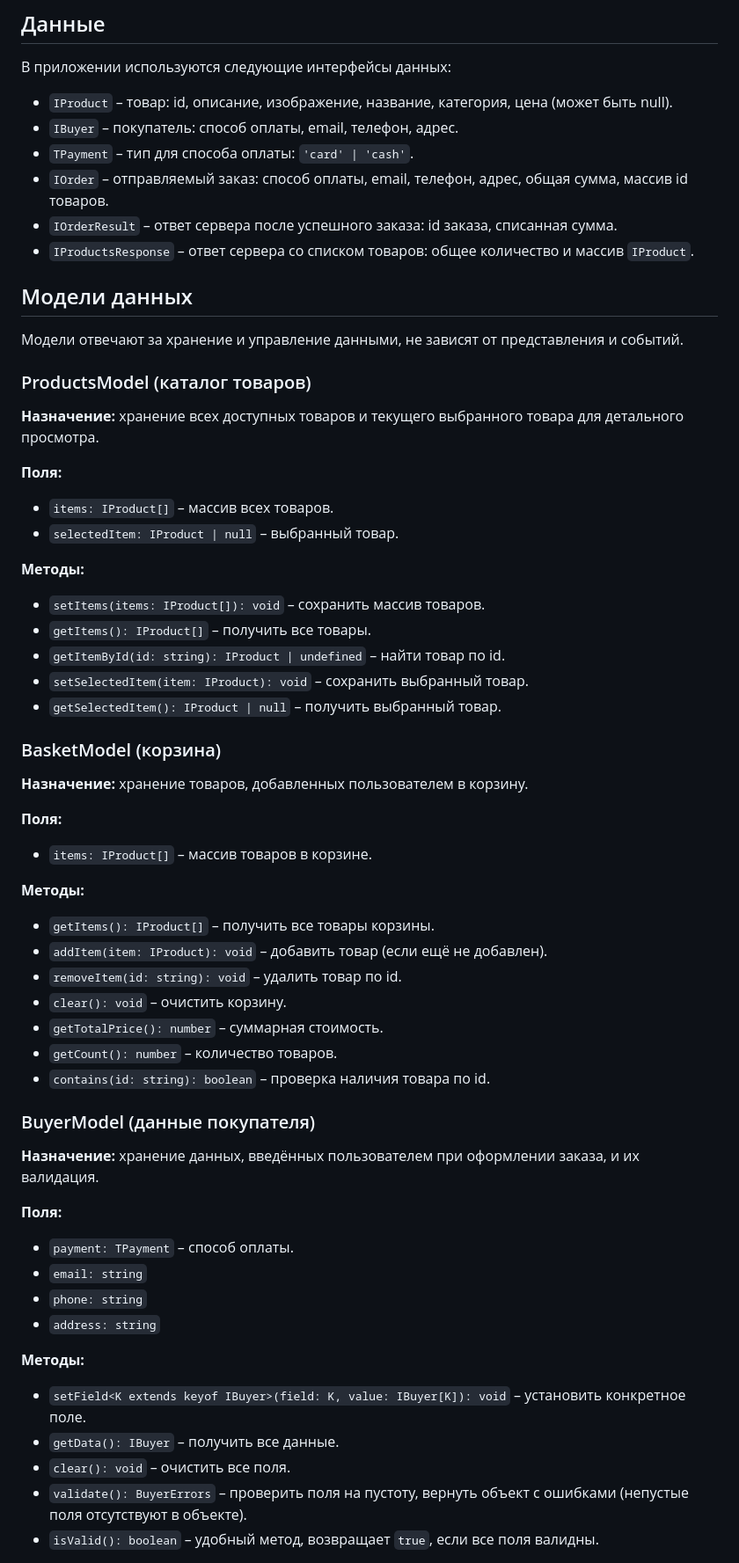
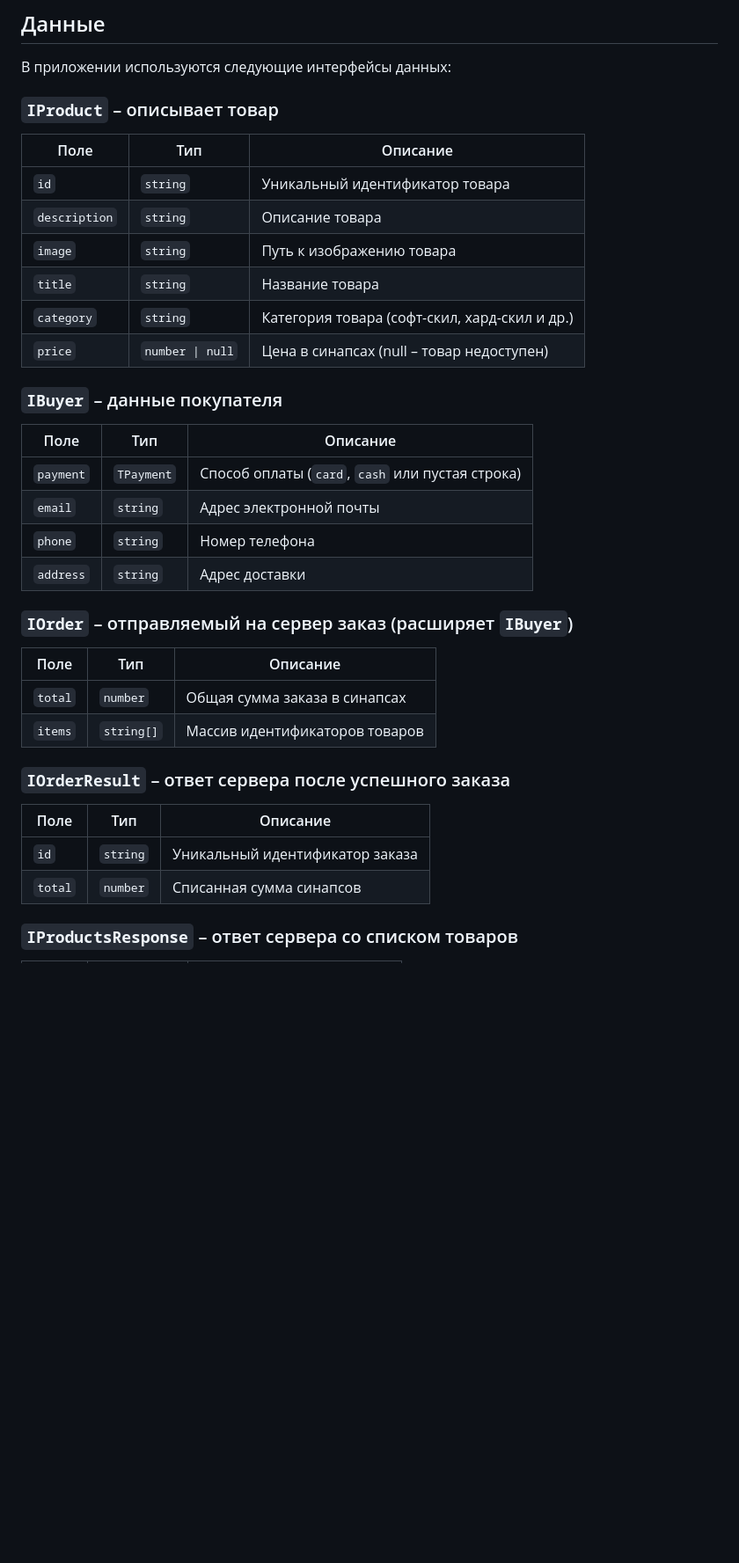
Before and after one commit to colchinvlad-dev/weblarek, a Markdown page: README.md, the part around one of its changes. Shown at 88% size. Rendered like a GitHub page; blank space fills up the shorter version.

```diff
--- a/README.md
+++ b/README.md
@@ -102,62 +102,39 @@ Presenter - презентер содержит основную логику п
 
 В приложении используются следующие интерфейсы данных:
 
-- `IProduct` – товар: id, описание, изображение, название, категория, цена (может быть null).
-- `IBuyer` – покупатель: способ оплаты, email, телефон, адрес.
-- `TPayment` – тип для способа оплаты: `'card' | 'cash'`.
-- `IOrder` – отправляемый заказ: способ оплаты, email, телефон, адрес, общая сумма, массив id товаров.
-- `IOrderResult` – ответ сервера после успешного заказа: id заказа, списанная сумма.
-- `IProductsResponse` – ответ сервера со списком товаров: общее количество и массив `IProduct`.
+### `IProduct` – описывает товар
 
-## Модели данных
+| Поле          | Тип           | Описание                                      |
+|---------------|---------------|-----------------------------------------------|
+| `id`          | `string`      | Уникальный идентификатор товара               |
+| `description` | `string`      | Описание товара                               |
+| `image`       | `string`      | Путь к изображению товара                     |
+| `title`       | `string`      | Название товара                               |
+| `category`    | `string`      | Категория товара (софт-скил, хард-скил и др.) |
+| `price`       | `number \| null` | Цена в синапсах (null – товар недоступен)   |
 
-Модели отвечают за хранение и управление данными, не зависят от представления и событий.
+### `IBuyer` – данные покупателя
 
-### ProductsModel (каталог товаров)
+| Поле      | Тип        | Описание                       |
+|-----------|------------|--------------------------------|
+| `payment` | `TPayment` | Способ оплаты (`card`, `cash` или пустая строка) |
+| `email`   | `string`   | Адрес электронной почты        |
+| `phone`   | `string`   | Номер телефона                 |
+| `address` | `string`   | Адрес доставки                 |
 
-**Назначение:** хранение всех доступных товаров и текущего выбранного товара для детального просмотра.
+### `IOrder` – отправляемый на сервер заказ (расширяет `IBuyer`)
 
-**Поля:**
-- `items: IProduct[]` – массив всех товаров.
-- `selectedItem: IProduct | null` – выбранный товар.
+| Поле      | Тип       | Описание                          |
+|-----------|-----------|-----------------------------------|
+| `total`   | `number`  | Общая сумма заказа в синапсах     |
+| `items`   | `string[]`| Массив идентификаторов товаров    |
 
-**Методы:**
-- `setItems(items: IProduct[]): void` – сохранить массив товаров.
-- `getItems(): IProduct[]` – получить все товары.
-- `getItemById(id: string): IProduct | undefined` – найти товар по id.
-- `setSelectedItem(item: IProduct): void` – сохранить выбранный товар.
-- `getSelectedItem(): IProduct | null` – получить выбранный товар.
+### `IOrderResult` – ответ сервера после успешного заказа
 
-### BasketModel (корзина)
+| Поле    | Тип     | Описание                    |
+|---------|---------|-----------------------------|
+| `id`    | `string`| Уникальный идентификатор заказа |
+| `total` | `number`| Списанная сумма синапсов     |
 
-**Назначение:** хранение товаров, добавленных пользователем в корзину.
+### `IProductsResponse` – ответ сервера со списком товаров
 
-**Поля:**
-- `items: IProduct[]` – массив товаров в корзине.
-
-**Методы:**
-- `getItems(): IProduct[]` – получить все товары корзины.
-- `addItem(item: IProduct): void` – добавить товар (если ещё не добавлен).
-- `removeItem(id: string): void` – удалить товар по id.
-- `clear(): void` – очистить корзину.
-- `getTotalPrice(): number` – суммарная стоимость.
-- `getCount(): number` – количество товаров.
-- `contains(id: string): boolean` – проверка наличия товара по id.
-
-### BuyerModel (данные покупателя)
-
-**Назначение:** хранение данных, введённых пользователем при оформлении заказа, и их валидация.
-
-**Поля:**
-- `payment: TPayment` – способ оплаты.
-- `email: string`
-- `phone: string`
-- `address: string`
-
-**Методы:**
-- `setField<K extends keyof IBuyer>(field: K, value: IBuyer[K]): void` – установить конкретное поле.
-- `getData(): IBuyer` – получить все данные.
-- `clear(): void` – очистить все поля.
-- `validate(): BuyerErrors` – проверить поля на пустоту, вернуть объект с ошибками (непустые поля отсутствуют в объекте).
-- `isValid(): boolean` – удобный метод, возвращает `true`, если все поля валидны.
-
```
Also changed, not shown: other parts of README.md (+4 -14 lines).
